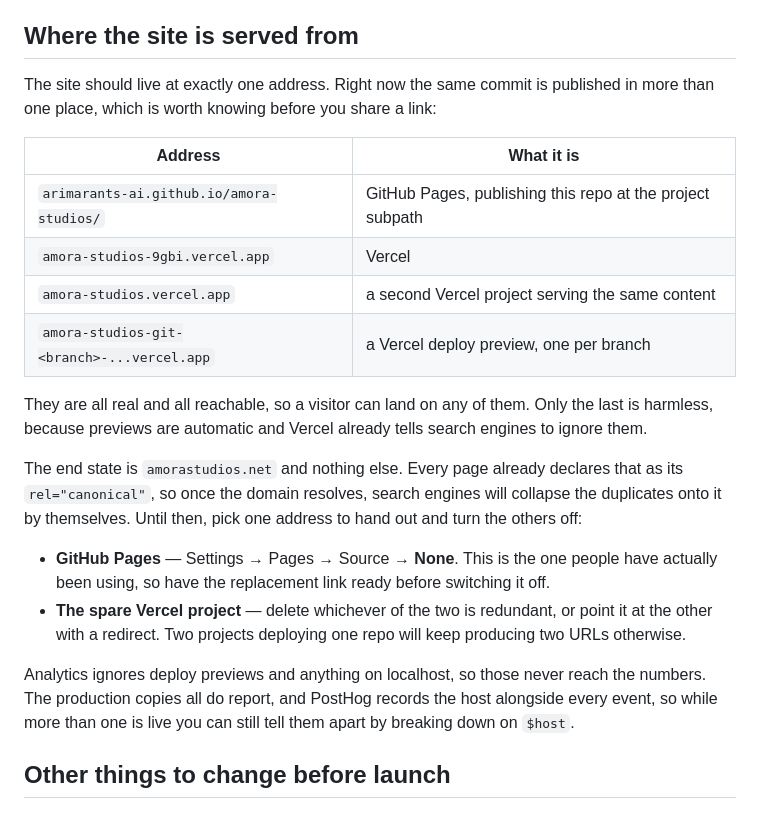
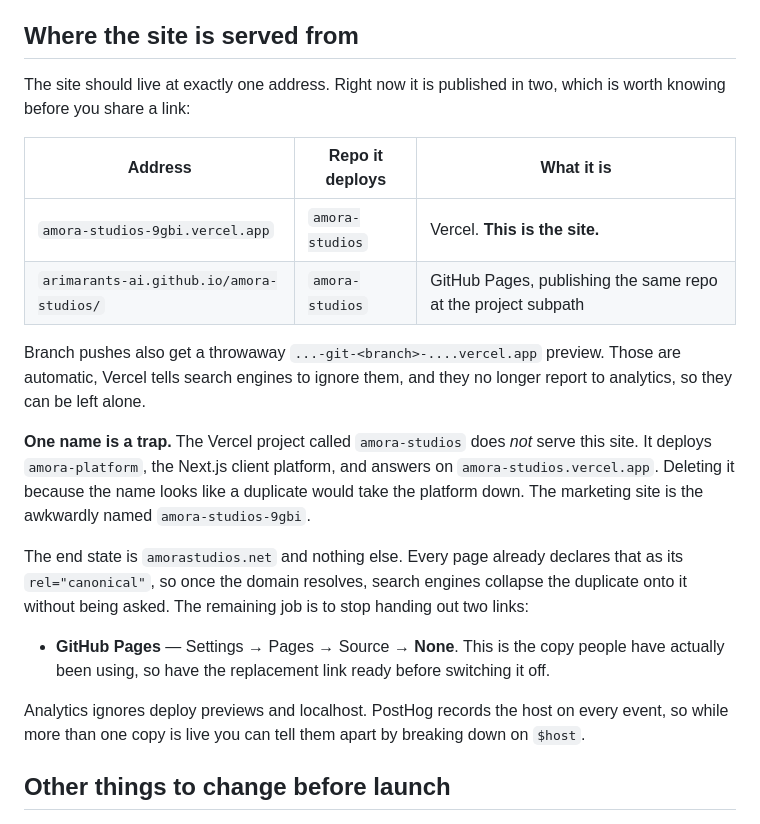
Before and after one commit to arimarants-ai/amora-studios, a Markdown page: README.md, the part around the change. GitHub-like rendering.

Commit message:
Name which Vercel project is which
Checked rather than assumed: amora-studios-9gbi deploys this repo and is the
marketing site. The project named amora-studios deploys amora-platform, the
client platform, so deleting it on the strength of its name would take the
platform offline. Said so in the file where someone about to tidy up would
read it.

That leaves one real duplicate, GitHub Pages, not the three the last commit
described.

Co-Authored-By: Claude Opus 5 <noreply@anthropic.com>
Claude-Session: https://claude.ai/code/session_01W7zQbdYhMbSGZRvv4VcPPp

```diff
--- a/README.md
+++ b/README.md
@@ -202,31 +202,32 @@ The key is designed to be public and is safe in the page.
 
 ## Where the site is served from
 
-The site should live at exactly one address. Right now the same commit is published in more than one
-place, which is worth knowing before you share a link:
+The site should live at exactly one address. Right now it is published in two, which is worth knowing
+before you share a link:
 
-| Address | What it is |
-| --- | --- |
-| `arimarants-ai.github.io/amora-studios/` | GitHub Pages, publishing this repo at the project subpath |
-| `amora-studios-9gbi.vercel.app` | Vercel |
-| `amora-studios.vercel.app` | a second Vercel project serving the same content |
-| `amora-studios-git-<branch>-...vercel.app` | a Vercel deploy preview, one per branch |
+| Address | Repo it deploys | What it is |
+| --- | --- | --- |
+| `amora-studios-9gbi.vercel.app` | `amora-studios` | Vercel. **This is the site.** |
+| `arimarants-ai.github.io/amora-studios/` | `amora-studios` | GitHub Pages, publishing the same repo at the project subpath |
 
-They are all real and all reachable, so a visitor can land on any of them. Only the last is harmless,
-because previews are automatic and Vercel already tells search engines to ignore them.
+Branch pushes also get a throwaway `...-git-<branch>-....vercel.app` preview. Those are automatic,
+Vercel tells search engines to ignore them, and they no longer report to analytics, so they can be
+left alone.
+
+**One name is a trap.** The Vercel project called `amora-studios` does *not* serve this site. It
+deploys `amora-platform`, the Next.js client platform, and answers on `amora-studios.vercel.app`.
+Deleting it because the name looks like a duplicate would take the platform down. The marketing site
+is the awkwardly named `amora-studios-9gbi`.
 
 The end state is `amorastudios.net` and nothing else. Every page already declares that as its
-`rel="canonical"`, so once the domain resolves, search engines will collapse the duplicates onto it
-by themselves. Until then, pick one address to hand out and turn the others off:
+`rel="canonical"`, so once the domain resolves, search engines collapse the duplicate onto it without
+being asked. The remaining job is to stop handing out two links:
 
-- **GitHub Pages** — Settings → Pages → Source → **None**. This is the one people have actually been
+- **GitHub Pages** — Settings → Pages → Source → **None**. This is the copy people have actually been
   using, so have the replacement link ready before switching it off.
-- **The spare Vercel project** — delete whichever of the two is redundant, or point it at the other
-  with a redirect. Two projects deploying one repo will keep producing two URLs otherwise.
 
-Analytics ignores deploy previews and anything on localhost, so those never reach the numbers. The
-production copies all do report, and PostHog records the host alongside every event, so while more
-than one is live you can still tell them apart by breaking down on `$host`.
+Analytics ignores deploy previews and localhost. PostHog records the host on every event, so while
+more than one copy is live you can tell them apart by breaking down on `$host`.
 
 ## Other things to change before launch
 
```
